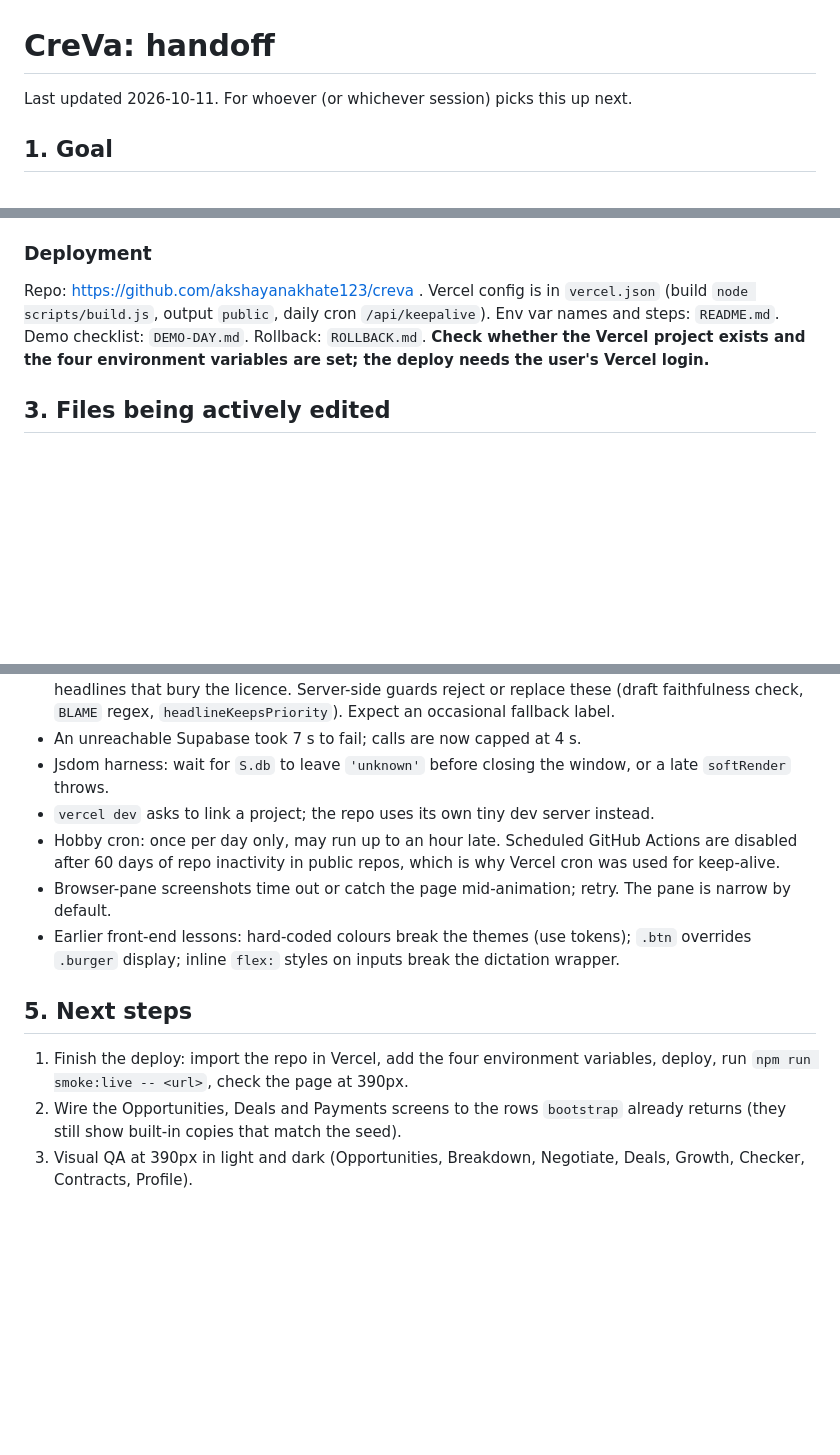
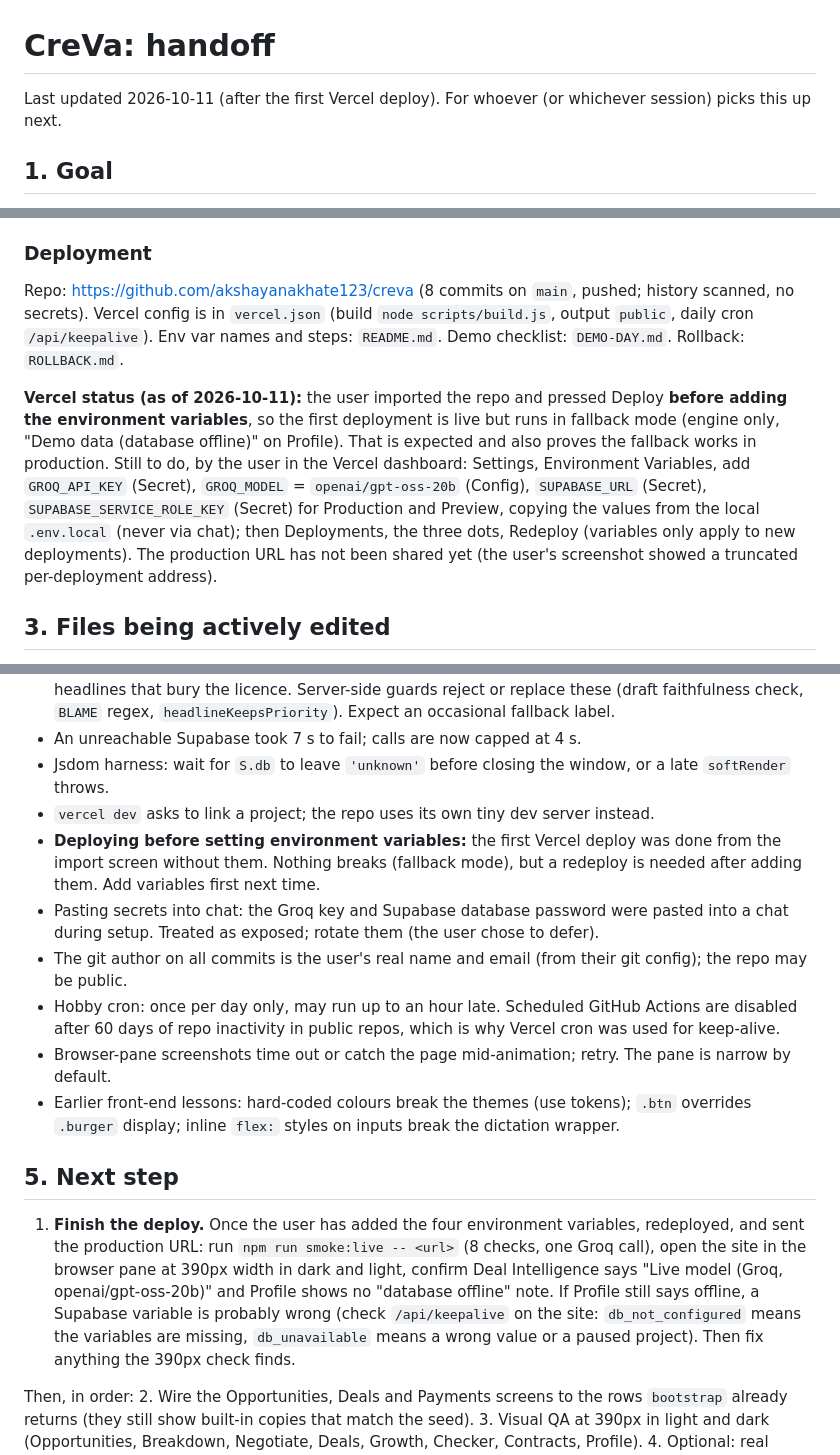
Before and after one commit to akshayanakhate123/creva, a Markdown page: HANDOFF.md, 3 parts joined by grey strips. Rendered like a GitHub page; blank space fills up the shorter version.

Commit message:
Update HANDOFF with deploy status and next step
Co-Authored-By: Claude Sonnet 5.5 <noreply@anthropic.com>

```diff
--- a/HANDOFF.md
+++ b/HANDOFF.md
@@ -1,6 +1,6 @@
 # CreVa: handoff
 
-Last updated 2026-10-11. For whoever (or whichever session) picks this up next.
+Last updated 2026-10-11 (after the first Vercel deploy). For whoever (or whichever session) picks this up next.
 
 ## 1. Goal
 
@@ -42,8 +42,9 @@ Syntax and build, engine in sync, untrusted-text lint (model/contract text must
 Live tools (use quota): `npm run evals` (10 prompts, live + fallback, writes `eval_runs`; last result 10/10 and 10/10), `npm run smoke:ai`, `npm run smoke:data`, `npm run smoke:live -- <url>`.
 
 ### Deployment
-Repo: https://github.com/akshayanakhate123/creva . Vercel config is in `vercel.json` (build `node scripts/build.js`, output `public`, daily cron `/api/keepalive`). Env var names and steps: `README.md`. Demo checklist: `DEMO-DAY.md`. Rollback: `ROLLBACK.md`.
-**Check whether the Vercel project exists and the four environment variables are set; the deploy needs the user's Vercel login.**
+Repo: https://github.com/akshayanakhate123/creva (8 commits on `main`, pushed; history scanned, no secrets). Vercel config is in `vercel.json` (build `node scripts/build.js`, output `public`, daily cron `/api/keepalive`). Env var names and steps: `README.md`. Demo checklist: `DEMO-DAY.md`. Rollback: `ROLLBACK.md`.
+
+**Vercel status (as of 2026-10-11):** the user imported the repo and pressed Deploy **before adding the environment variables**, so the first deployment is live but runs in fallback mode (engine only, "Demo data (database offline)" on Profile). That is expected and also proves the fallback works in production. Still to do, by the user in the Vercel dashboard: Settings, Environment Variables, add `GROQ_API_KEY` (Secret), `GROQ_MODEL` = `openai/gpt-oss-20b` (Config), `SUPABASE_URL` (Secret), `SUPABASE_SERVICE_ROLE_KEY` (Secret) for Production and Preview, copying the values from the local `.env.local` (never via chat); then Deployments, the three dots, Redeploy (variables only apply to new deployments). The production URL has not been shared yet (the user's screenshot showed a truncated per-deployment address).
 
 ## 3. Files being actively edited
 `counter.html` (front end), `api/ai.js`, `lib/validate.js` (most behaviour changes), `scripts/*.js`. After editing anything in `lib/`, restart `npm run dev` (Node caches imports).
@@ -56,12 +57,17 @@ Repo: https://github.com/akshayanakhate123/creva . Vercel config is in `vercel.j
 - An unreachable Supabase took 7 s to fail; calls are now capped at 4 s.
 - Jsdom harness: wait for `S.db` to leave `'unknown'` before closing the window, or a late `softRender` throws.
 - `vercel dev` asks to link a project; the repo uses its own tiny dev server instead.
+- **Deploying before setting environment variables:** the first Vercel deploy was done from the import screen without them. Nothing breaks (fallback mode), but a redeploy is needed after adding them. Add variables first next time.
+- Pasting secrets into chat: the Groq key and Supabase database password were pasted into a chat during setup. Treated as exposed; rotate them (the user chose to defer).
+- The git author on all commits is the user's real name and email (from their git config); the repo may be public.
 - Hobby cron: once per day only, may run up to an hour late. Scheduled GitHub Actions are disabled after 60 days of repo inactivity in public repos, which is why Vercel cron was used for keep-alive.
 - Browser-pane screenshots time out or catch the page mid-animation; retry. The pane is narrow by default.
 - Earlier front-end lessons: hard-coded colours break the themes (use tokens); `.btn` overrides `.burger` display; inline `flex:` styles on inputs break the dictation wrapper.
 
-## 5. Next steps
-1. Finish the deploy: import the repo in Vercel, add the four environment variables, deploy, run `npm run smoke:live -- <url>`, check the page at 390px.
+## 5. Next step
+1. **Finish the deploy.** Once the user has added the four environment variables, redeployed, and sent the production URL: run `npm run smoke:live -- <url>` (8 checks, one Groq call), open the site in the browser pane at 390px width in dark and light, confirm Deal Intelligence says "Live model (Groq, openai/gpt-oss-20b)" and Profile shows no "database offline" note. If Profile still says offline, a Supabase variable is probably wrong (check `/api/keepalive` on the site: `db_not_configured` means the variables are missing, `db_unavailable` means a wrong value or a paused project). Then fix anything the 390px check finds.
+
+Then, in order:
 2. Wire the Opportunities, Deals and Payments screens to the rows `bootstrap` already returns (they still show built-in copies that match the seed).
 3. Visual QA at 390px in light and dark (Opportunities, Breakdown, Negotiate, Deals, Growth, Checker, Contracts, Profile).
 4. Optional: real social linking needs a backend plus OAuth apps approved by Meta, LinkedIn, Google and X. The current pop-up is a labelled demo.
```
